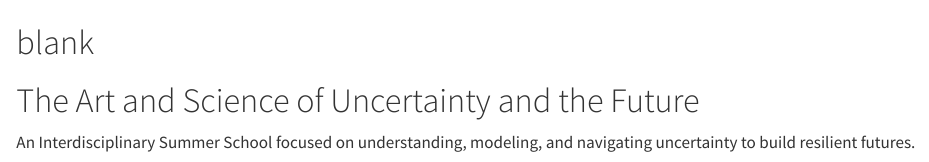
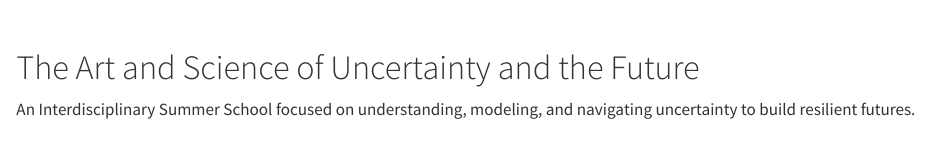
Before and after one commit to dl4sg-summer-school/dl4sg-summer-school.github.io, a Quarto document (home/index.qmd): the page in a window 1100 px wide, from its top. Rendered offline with R 4.5, knitr and Pandoc in place of Quarto, with nearby package versions.

Commit message:
fix header issue

```diff
--- a/home/index.qmd
+++ b/home/index.qmd
@@ -14,7 +14,7 @@ page-layout: full
     <img src="images/summer_school_logo.svg" alt="Summer School Logo" class="hero-logo">
   </div>
   <div class="hero-right">
-    <h1 class="text-white">blank</h1>
+    <br>
     <h1>The Art and Science of Uncertainty and the Future</h1>
     <p class="subtitle">An Interdisciplinary Summer School focused on understanding, modeling, and navigating uncertainty to build resilient futures.</p>
 
```
Also changed, not shown: 2 other files.
